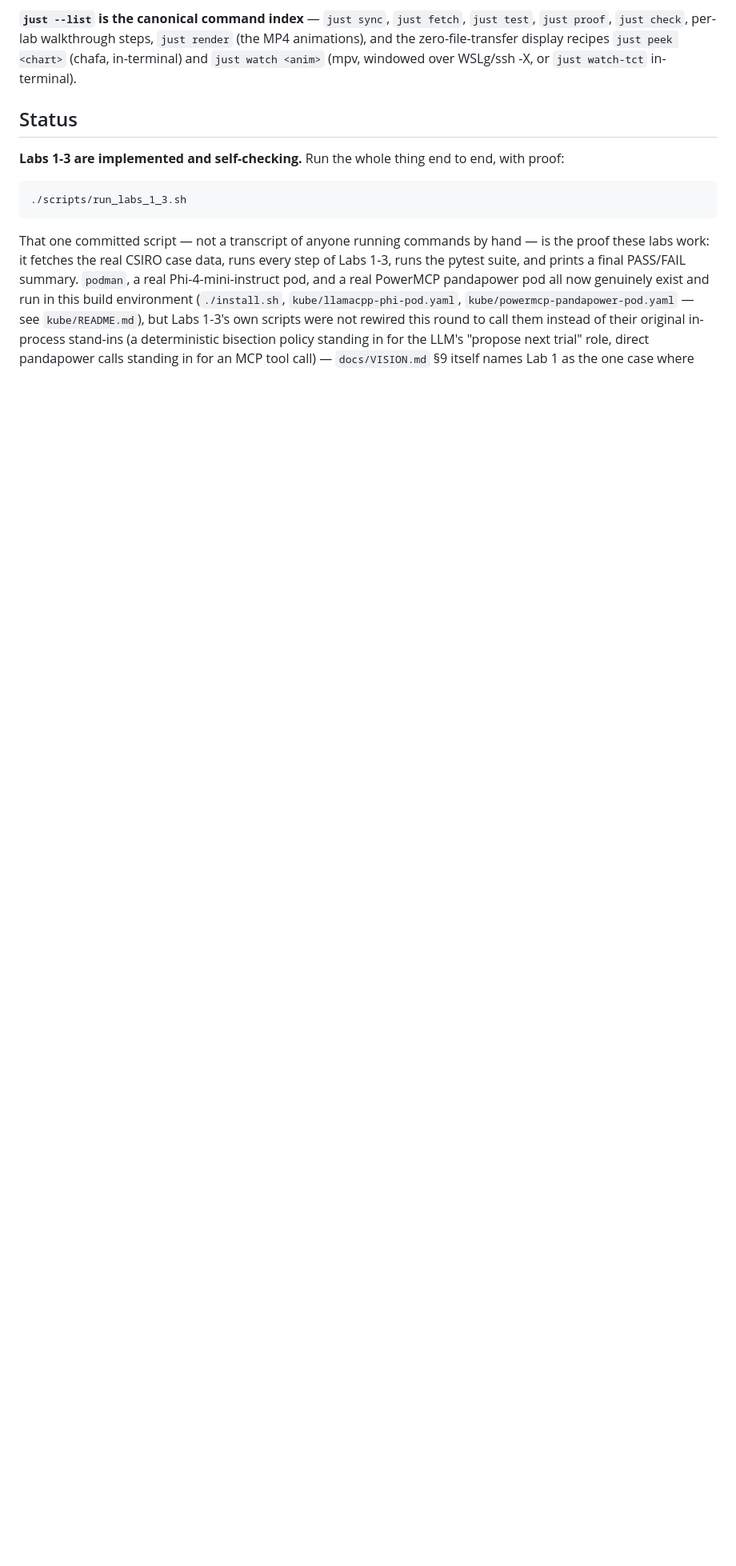
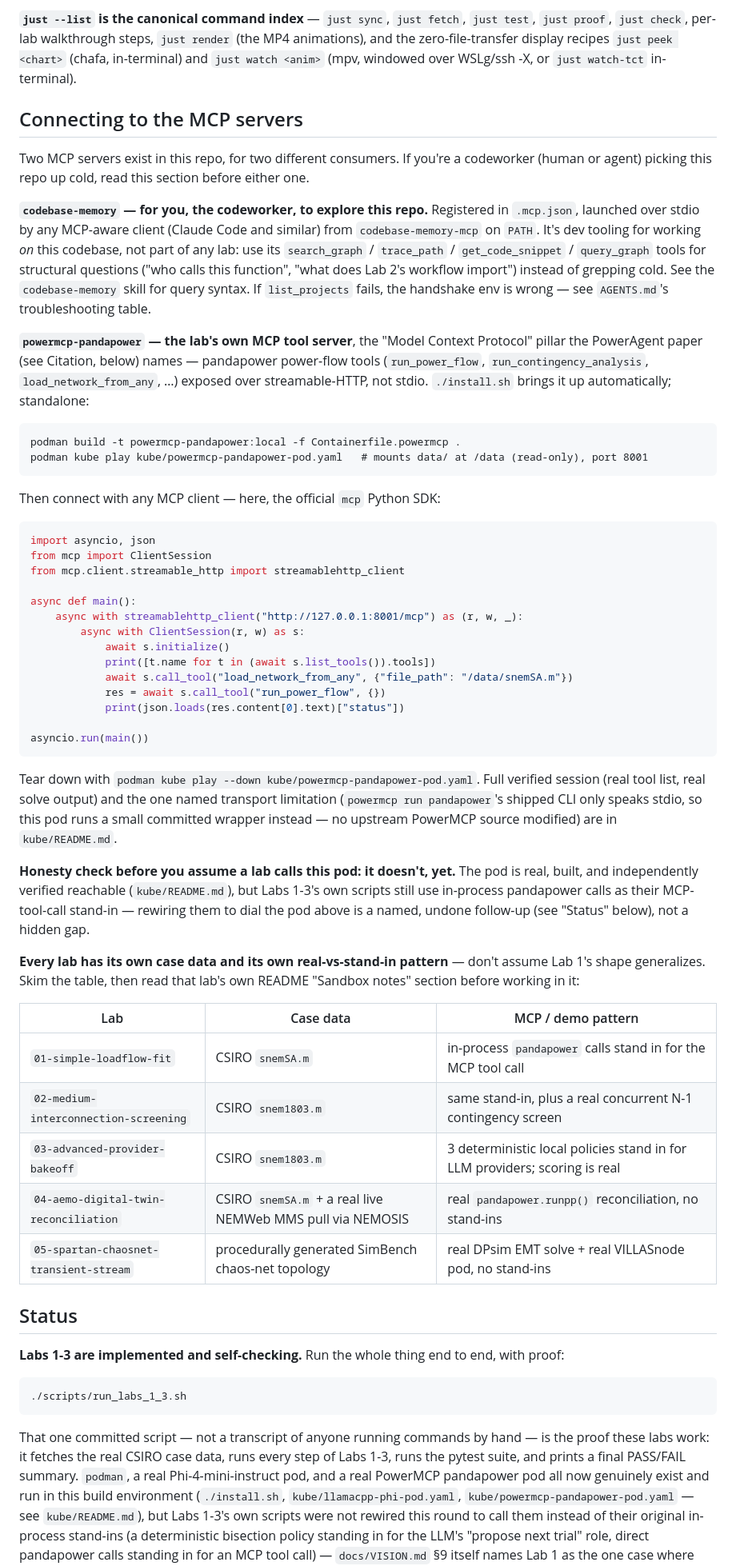
Before and after one commit to fungible-farm/nem-poweragent-lab, a Markdown page: README.md, the part around the change. Shown at 80% size. Rendered like a GitHub page; blank space fills up the shorter version.

Commit message:
docs: document connecting to the MCP servers in README
Adds a "Connecting to the MCP servers" section covering both codebase-memory
(dev tooling, stdio, .mcp.json) and powermcp-pandapower (the lab's own tool
server, streamable-HTTP, with a working connect snippet), plus a per-lab
data/demo-pattern table and an explicit note that no lab calls the pod yet.

````diff
--- a/README.md
+++ b/README.md
@@ -51,6 +51,70 @@ with no password anywhere.
 `just proof`, `just check`, per-lab walkthrough steps, `just render` (the MP4 animations), and
 the zero-file-transfer display recipes `just peek <chart>` (chafa, in-terminal) and
 `just watch <anim>` (mpv, windowed over WSLg/ssh -X, or `just watch-tct` in-terminal).
+
+## Connecting to the MCP servers
+
+Two MCP servers exist in this repo, for two different consumers. If you're a codeworker (human or
+agent) picking this repo up cold, read this section before either one.
+
+**`codebase-memory` — for you, the codeworker, to explore this repo.** Registered in `.mcp.json`,
+launched over stdio by any MCP-aware client (Claude Code and similar) from `codebase-memory-mcp`
+on `PATH`. It's dev tooling for working *on* this codebase, not part of any lab: use its
+`search_graph` / `trace_path` / `get_code_snippet` / `query_graph` tools for structural questions
+("who calls this function", "what does Lab 2's workflow import") instead of grepping cold. See the
+`codebase-memory` skill for query syntax. If `list_projects` fails, the handshake env is wrong —
+see `AGENTS.md`'s troubleshooting table.
+
+**`powermcp-pandapower` — the lab's own MCP tool server**, the "Model Context Protocol" pillar the
+PowerAgent paper (see Citation, below) names — pandapower power-flow tools (`run_power_flow`,
+`run_contingency_analysis`, `load_network_from_any`, …) exposed over streamable-HTTP, not stdio.
+`./install.sh` brings it up automatically; standalone:
+
+```
+podman build -t powermcp-pandapower:local -f Containerfile.powermcp .
+podman kube play kube/powermcp-pandapower-pod.yaml   # mounts data/ at /data (read-only), port 8001
+```
+
+Then connect with any MCP client — here, the official `mcp` Python SDK:
+
+```python
+import asyncio, json
+from mcp import ClientSession
+from mcp.client.streamable_http import streamablehttp_client
+
+async def main():
+    async with streamablehttp_client("http://127.0.0.1:8001/mcp") as (r, w, _):
+        async with ClientSession(r, w) as s:
+            await s.initialize()
+            print([t.name for t in (await s.list_tools()).tools])
+            await s.call_tool("load_network_from_any", {"file_path": "/data/snemSA.m"})
+            res = await s.call_tool("run_power_flow", {})
+            print(json.loads(res.content[0].text)["status"])
+
+asyncio.run(main())
+```
+
+Tear down with `podman kube play --down kube/powermcp-pandapower-pod.yaml`. Full verified session
+(real tool list, real solve output) and the one named transport limitation
+(`powermcp run pandapower`'s shipped CLI only speaks stdio, so this pod runs a small committed
+wrapper instead — no upstream PowerMCP source modified) are in `kube/README.md`.
+
+**Honesty check before you assume a lab calls this pod: it doesn't, yet.** The pod is real,
+built, and independently verified reachable (`kube/README.md`), but Labs 1-3's own scripts still
+use in-process pandapower calls as their MCP-tool-call stand-in — rewiring them to dial the pod
+above is a named, undone follow-up (see "Status" below), not a hidden gap.
+
+**Every lab has its own case data and its own real-vs-stand-in pattern** — don't assume Lab 1's
+shape generalizes. Skim the table, then read that lab's own README "Sandbox notes" section before
+working in it:
+
+| Lab | Case data | MCP / demo pattern |
+| --- | --- | --- |
+| `01-simple-loadflow-fit` | CSIRO `snemSA.m` | in-process `pandapower` calls stand in for the MCP tool call |
+| `02-medium-interconnection-screening` | CSIRO `snem1803.m` | same stand-in, plus a real concurrent N-1 contingency screen |
+| `03-advanced-provider-bakeoff` | CSIRO `snem1803.m` | 3 deterministic local policies stand in for LLM providers; scoring is real |
+| `04-aemo-digital-twin-reconciliation` | CSIRO `snemSA.m` + a real live NEMWeb MMS pull via NEMOSIS | real `pandapower.runpp()` reconciliation, no stand-ins |
+| `05-spartan-chaosnet-transient-stream` | procedurally generated SimBench chaos-net topology | real DPsim EMT solve + real VILLASnode pod, no stand-ins |
 
 ## Status
 
````
